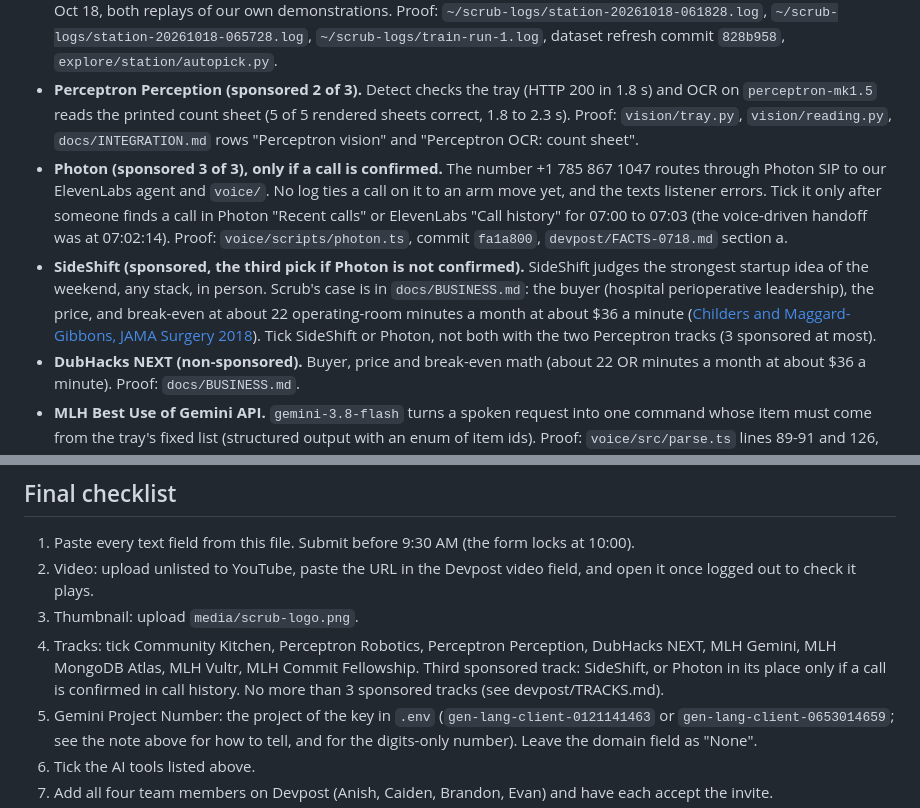
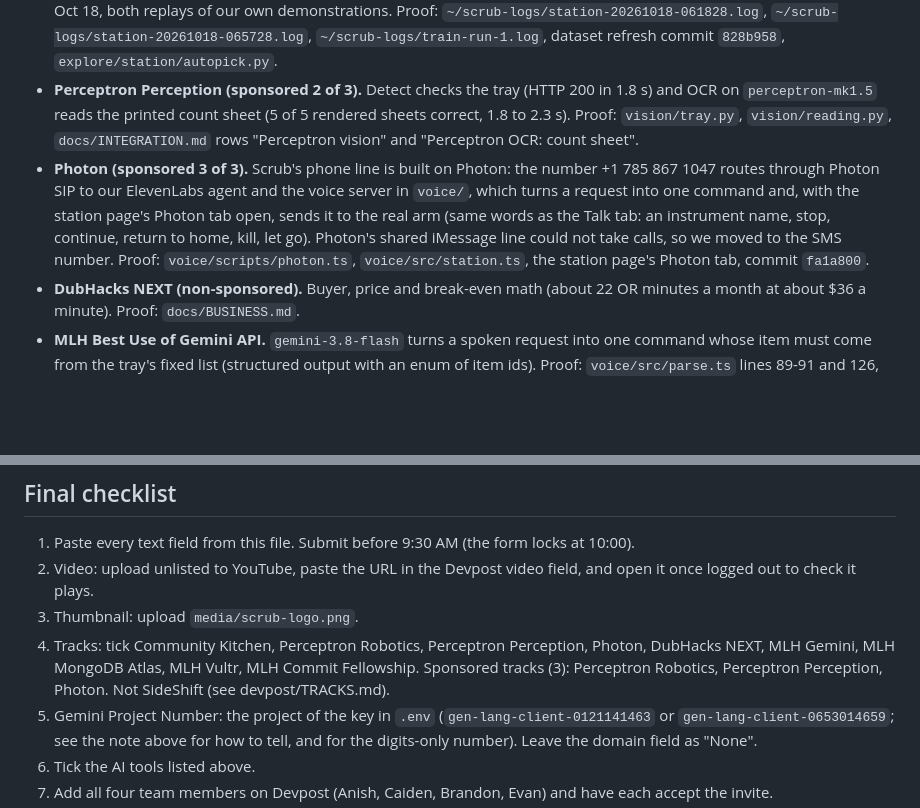
Before and after one commit to anish-agr/scrub, a Markdown page: devpost/SUBMISSION.md, 2 parts joined by grey strips. Drawn GitHub-style; blank space fills up the shorter version.

```diff
--- a/devpost/SUBMISSION.md
+++ b/devpost/SUBMISSION.md
@@ -180,8 +180,7 @@ Python, TypeScript, JavaScript, HTML, CSS, Node.js, FastAPI, Uvicorn, LeRobot, N
 - **Community Kitchen (title track).** Scrub targets operating rooms that can't staff a scrub tech: a surgical tech job takes about 120 days to fill ([Periop Leader, 2024](https://www.periopleader.com/survey-staffing-woes-ease-slightly-but-challenges-remain/)). Proof: the whole repo, `README.md`.
 - **Perceptron Robotics (sponsored 1 of 3).** We ran Perceptron's provided SO-101 and recorded 29 demonstration episodes for their checkpoint, and fine-tuned that checkpoint on 14 of them (job `job_629682f9575271b687e2c734`, submitted 08:49, training at 09:08, no deployment). The real arm handed a scalpel to a hand at 06:39:20 and 07:02:37 on Oct 18, both replays of our own demonstrations. Proof: `~/scrub-logs/station-20261018-061828.log`, `~/scrub-logs/station-20261018-065728.log`, `~/scrub-logs/train-run-1.log`, dataset refresh commit `828b958`, `explore/station/autopick.py`.
 - **Perceptron Perception (sponsored 2 of 3).** Detect checks the tray (HTTP 200 in 1.8 s) and OCR on `perceptron-mk1.5` reads the printed count sheet (5 of 5 rendered sheets correct, 1.8 to 2.3 s). Proof: `vision/tray.py`, `vision/reading.py`, `docs/INTEGRATION.md` rows "Perceptron vision" and "Perceptron OCR: count sheet".
-- **Photon (sponsored 3 of 3), only if a call is confirmed.** The number +1 785 867 1047 routes through Photon SIP to our ElevenLabs agent and `voice/`. No log ties a call on it to an arm move yet, and the texts listener errors. Tick it only after someone finds a call in Photon "Recent calls" or ElevenLabs "Call history" for 07:00 to 07:03 (the voice-driven handoff was at 07:02:14). Proof: `voice/scripts/photon.ts`, commit `fa1a800`, `devpost/FACTS-0718.md` section a.
-- **SideShift (sponsored, the third pick if Photon is not confirmed).** SideShift judges the strongest startup idea of the weekend, any stack, in person. Scrub's case is in `docs/BUSINESS.md`: the buyer (hospital perioperative leadership), the price, and break-even at about 22 operating-room minutes a month at about $36 a minute ([Childers and Maggard-Gibbons, JAMA Surgery 2018](https://jamanetwork.com/journals/jamasurgery/fullarticle/2673385)). Tick SideShift or Photon, not both with the two Perceptron tracks (3 sponsored at most).
+- **Photon (sponsored 3 of 3).** Scrub's phone line is built on Photon: the number +1 785 867 1047 routes through Photon SIP to our ElevenLabs agent and the voice server in `voice/`, which turns a request into one command and, with the station page's Photon tab open, sends it to the real arm (same words as the Talk tab: an instrument name, stop, continue, return to home, kill, let go). Photon's shared iMessage line could not take calls, so we moved to the SMS number. Proof: `voice/scripts/photon.ts`, `voice/src/station.ts`, the station page's Photon tab, commit `fa1a800`. <!-- Say a call moved the arm only if Photon "Recent calls" or ElevenLabs "Call history" shows one (07:02:14 was a voice turn, source not logged). The text listener fails on SPECTRUM_PROJECT_ID, so don't claim summary texts were delivered. -->
 - **DubHacks NEXT (non-sponsored).** Buyer, price and break-even math (about 22 OR minutes a month at about $36 a minute). Proof: `docs/BUSINESS.md`.
 - **MLH Best Use of Gemini API.** `gemini-3.8-flash` turns a spoken request into one command whose item must come from the tray's fixed list (structured output with an enum of item ids). Proof: `voice/src/parse.ts` lines 89-91 and 126, `docs/INTEGRATION.md` Gemini row (HTTP 200 at 07:20).
 - **MLH Best Use of MongoDB Atlas.** Atlas holds the event ledger (70,975 docs in `scrub.events`) and the arm's motor temperature log (16,814 rows in `scrub.thermal` at 06:49). Proof: `ledger/logbook.py`, `explore/thermal_log.py`, `docs/DATA.md`.
@@ -252,7 +251,7 @@ Project IDs: `gen-lang-client-0121141463` and `gen-lang-client-0653014659` (our
 1. Paste every text field from this file. Submit before 9:30 AM (the form locks at 10:00).
 2. Video: upload unlisted to YouTube, paste the URL in the Devpost video field, and open it once logged out to check it plays.
 3. Thumbnail: upload `media/scrub-logo.png`.
-4. Tracks: tick Community Kitchen, Perceptron Robotics, Perceptron Perception, DubHacks NEXT, MLH Gemini, MLH MongoDB Atlas, MLH Vultr, MLH Commit Fellowship. Third sponsored track: SideShift, or Photon in its place only if a call is confirmed in call history. No more than 3 sponsored tracks (see devpost/TRACKS.md).
+4. Tracks: tick Community Kitchen, Perceptron Robotics, Perceptron Perception, Photon, DubHacks NEXT, MLH Gemini, MLH MongoDB Atlas, MLH Vultr, MLH Commit Fellowship. Sponsored tracks (3): Perceptron Robotics, Perceptron Perception, Photon. Not SideShift (see devpost/TRACKS.md).
 5. Gemini Project Number: the project of the key in `.env` (`gen-lang-client-0121141463` or `gen-lang-client-0653014659`; see the note above for how to tell, and for the digits-only number). Leave the domain field as "None".
 6. Tick the AI tools listed above.
 7. Add all four team members on Devpost (Anish, Caiden, Brandon, Evan) and have each accept the invite.
```
Also changed, not shown: devpost/TRACKS.md (+6 -14 lines).
